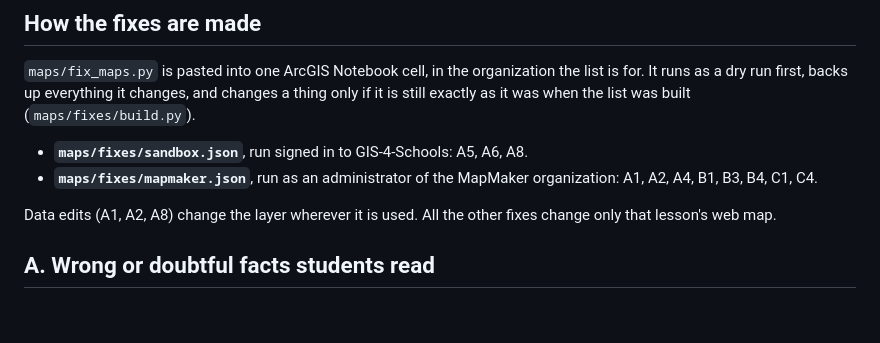
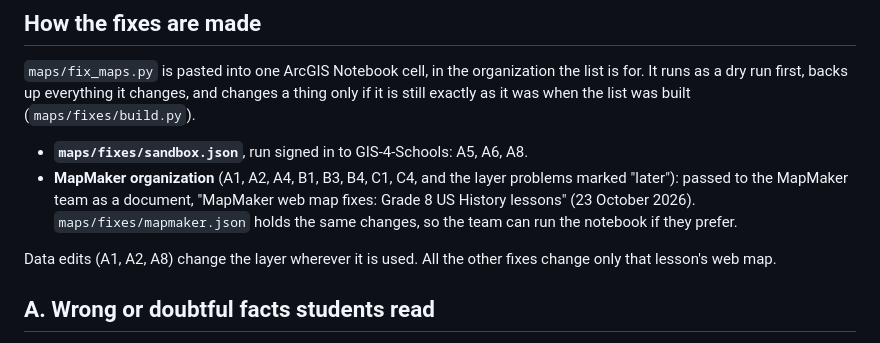
Before and after one commit to jsawle/lessons, a Markdown page: maps/fixes.md, the part around the change. Drawn GitHub-style; blank space fills up the shorter version.

Commit message:
Map fixes: the MapMaker changes go to the team as a document
Co-Authored-By: Claude Opus 5.5 <noreply@anthropic.com>
Claude-Session: https://claude.ai/code/session_0128KNeNnUpTLAu4VezDWZow

```diff
--- a/maps/fixes.md
+++ b/maps/fixes.md
@@ -9,7 +9,7 @@ From Map audit 1.2 (`maps/audit/`) and the lessons' known issues. Each was check
 `maps/fix_maps.py` is pasted into one ArcGIS Notebook cell, in the organization the list is for. It runs as a dry run first, backs up everything it changes, and changes a thing only if it is still exactly as it was when the list was built (`maps/fixes/build.py`).
 
 - **`maps/fixes/sandbox.json`**, run signed in to GIS-4-Schools: A5, A6, A8.
-- **`maps/fixes/mapmaker.json`**, run as an administrator of the MapMaker organization: A1, A2, A4, B1, B3, B4, C1, C4.
+- **MapMaker organization** (A1, A2, A4, B1, B3, B4, C1, C4, and the layer problems marked "later"): passed to the MapMaker team as a document, "MapMaker web map fixes: Grade 8 US History lessons" (23 October 2026). `maps/fixes/mapmaker.json` holds the same changes, so the team can run the notebook if they prefer.
 
 Data edits (A1, A2, A8) change the layer wherever it is used. All the other fixes change only that lesson's web map.
 
```
